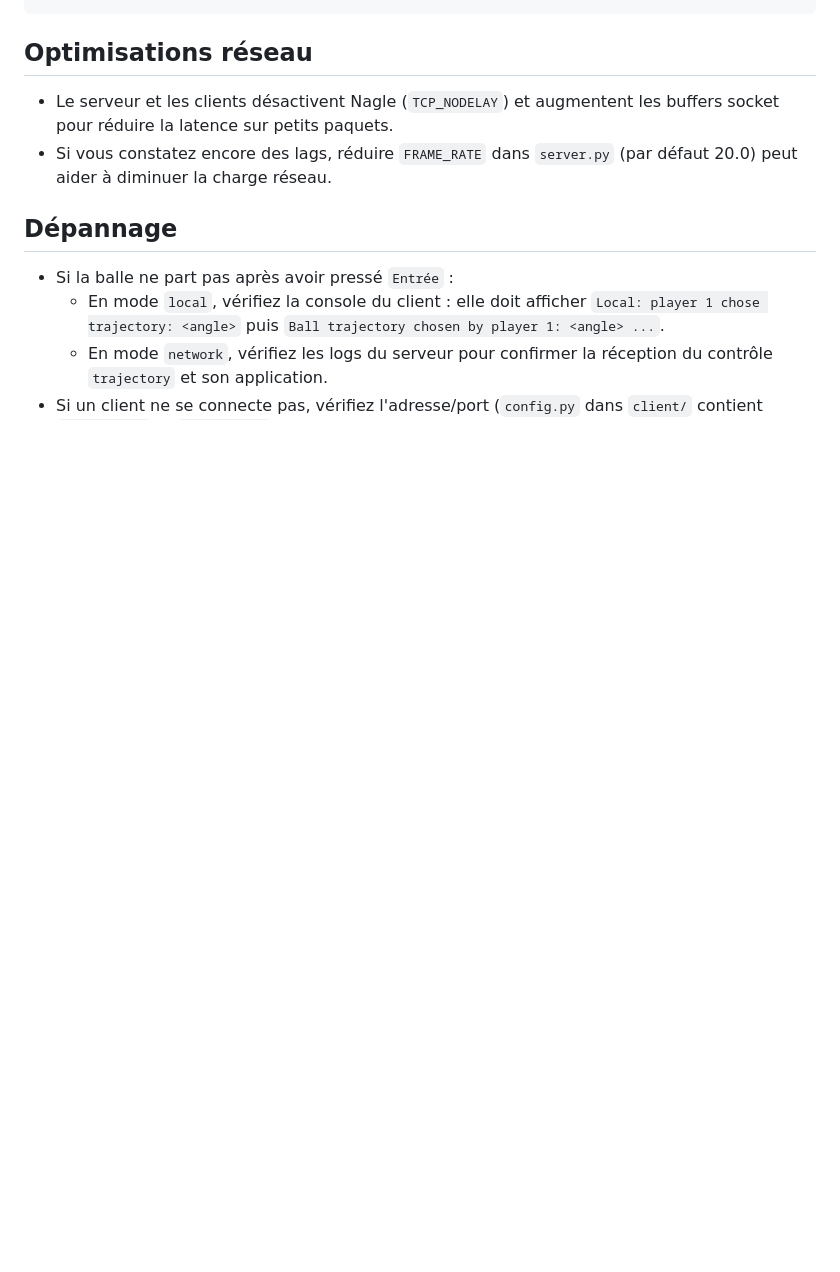
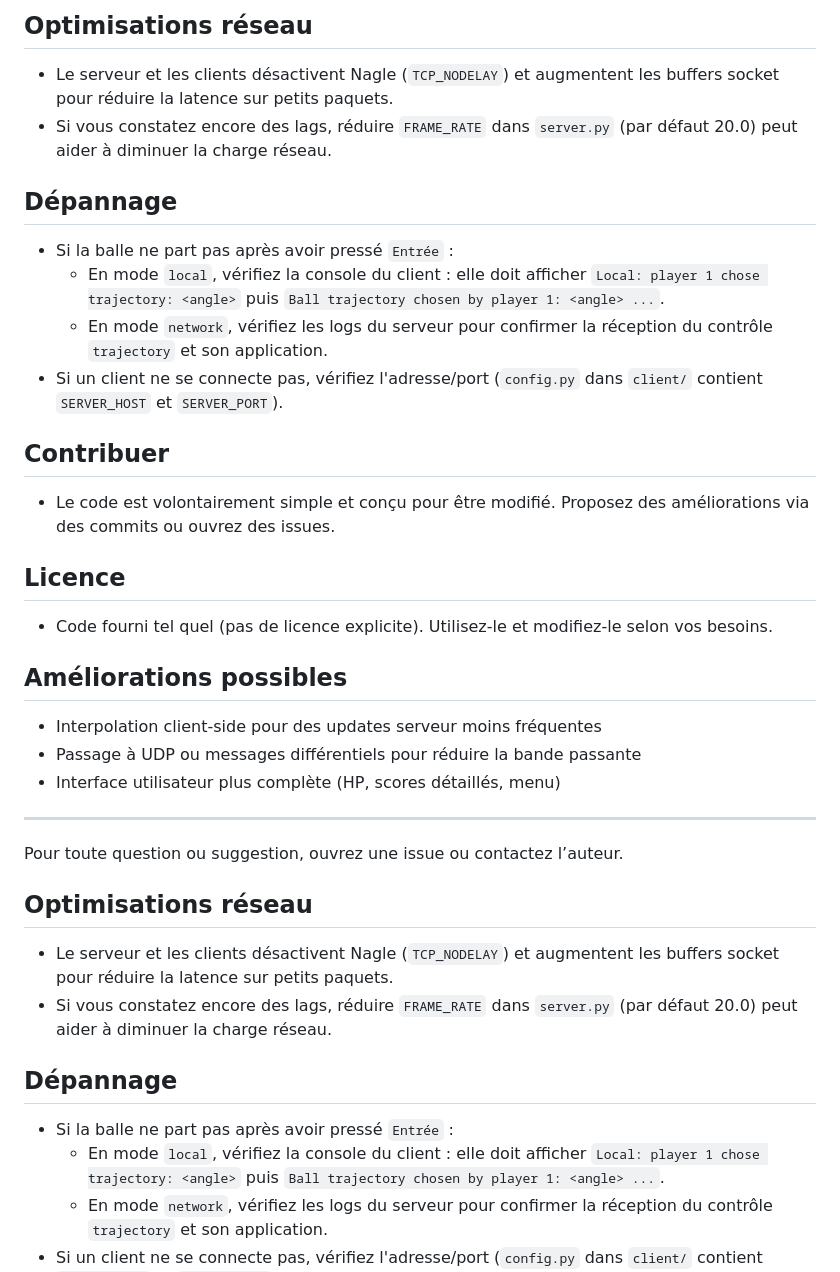
Before and after one commit to tonioluc/pong-chess, a Markdown page: README.md, the part around one of its changes. Drawn GitHub-style; blank space fills up the shorter version.

````diff
--- a/README.md
+++ b/README.md
@@ -63,4 +61,28 @@ py .\client\client.py --mode local
 ```
+
+## Optimisations réseau
+- Le serveur et les clients désactivent Nagle (`TCP_NODELAY`) et augmentent les buffers socket pour réduire la latence sur petits paquets.
+- Si vous constatez encore des lags, réduire `FRAME_RATE` dans `server.py` (par défaut 20.0) peut aider à diminuer la charge réseau.
+
+## Dépannage
+- Si la balle ne part pas après avoir pressé `Entrée` :
+	- En mode `local`, vérifiez la console du client : elle doit afficher `Local: player 1 chose trajectory: <angle>` puis `Ball trajectory chosen by player 1: <angle> ...`.
+	- En mode `network`, vérifiez les logs du serveur pour confirmer la réception du contrôle `trajectory` et son application.
+- Si un client ne se connecte pas, vérifiez l'adresse/port (`config.py` dans `client/` contient `SERVER_HOST` et `SERVER_PORT`).
+
+## Contribuer
+- Le code est volontairement simple et conçu pour être modifié. Proposez des améliorations via des commits ou ouvrez des issues.
+
+## Licence
+- Code fourni tel quel (pas de licence explicite). Utilisez-le et modifiez-le selon vos besoins.
+
+## Améliorations possibles
+- Interpolation client-side pour des updates serveur moins fréquentes
+- Passage à UDP ou messages différentiels pour réduire la bande passante
+- Interface utilisateur plus complète (HP, scores détaillés, menu)
+
+---
+Pour toute question ou suggestion, ouvrez une issue ou contactez l’auteur.
 
 Optimisations réseau
 ---------------------
````
Also changed, not shown: other parts of README.md (+30 -32 lines).
